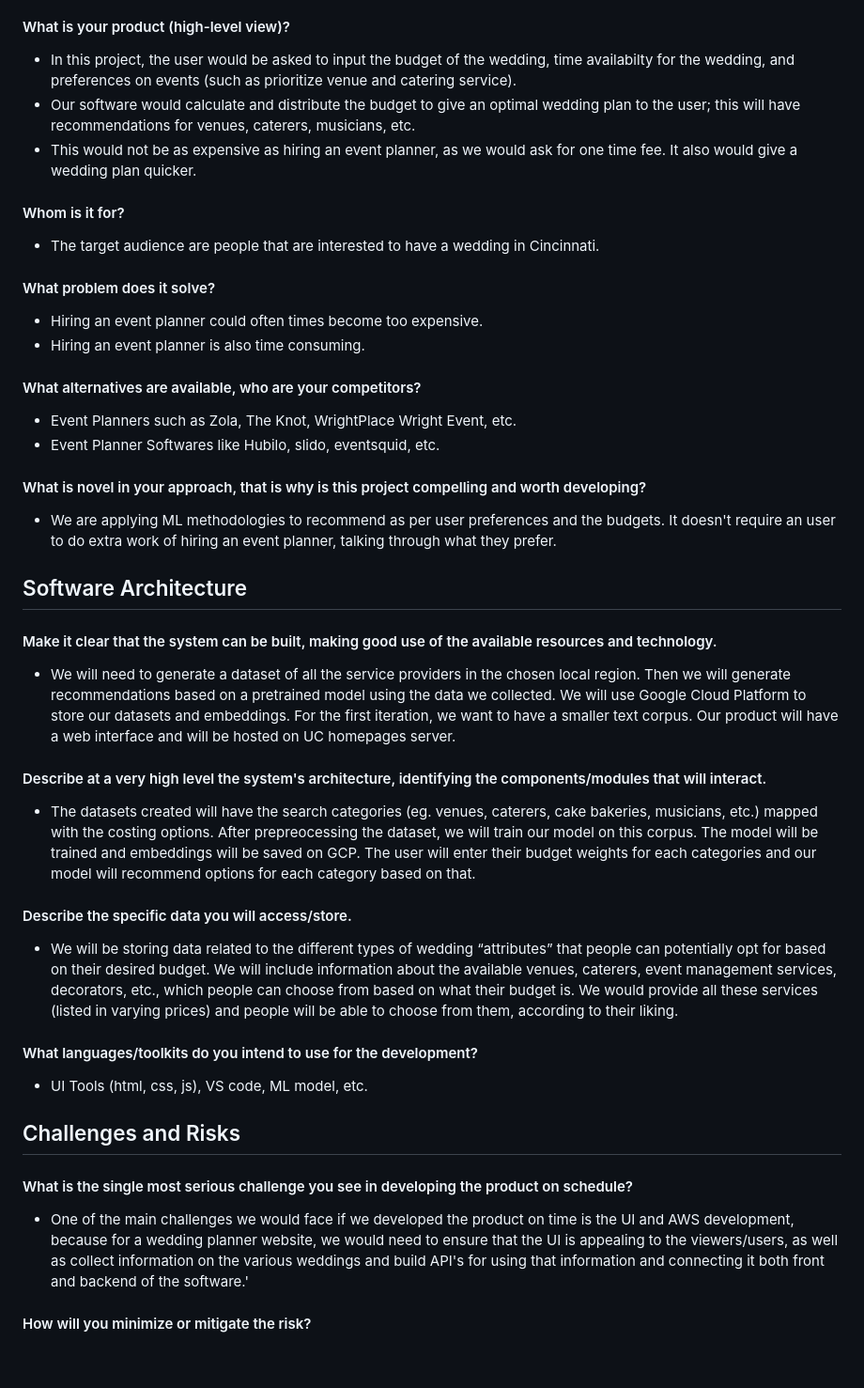
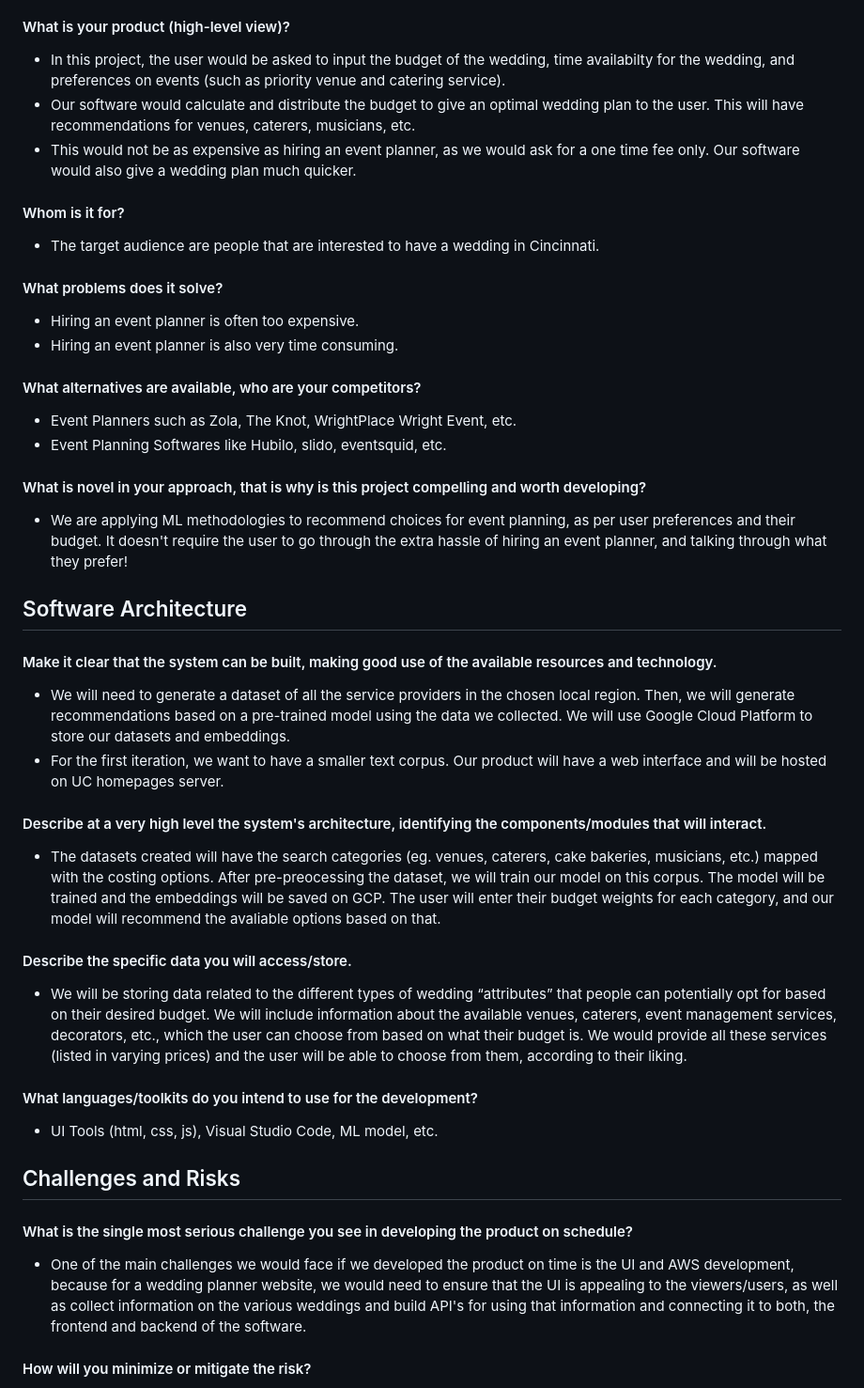
Before and after one commit to EECE3093C/team-project-cyber-tech, a Markdown page: README.md, the part around one of its changes. Shown at 94% size. Drawn GitHub-style; blank space fills up the shorter version.

```diff
--- a/README.md
+++ b/README.md
@@ -14,8 +14,8 @@ Have you ever found a need for an event planner for wedding? Was it really expen
 * The primary scope for this project is to target the audience within the Greater Cincinnati area.
 
 #### What is your product (high-level view)?
-* In this project, the user would be asked to input the budget of the wedding, time availabilty for the wedding, and preferences on events (such as prioritize venue and catering service).
-* Our software would calculate and distribute the budget to give an optimal wedding plan to the user; this will have recommendations for venues, caterers, musicians, etc.
-* This would not be as expensive as hiring an event planner, as we would ask for one time fee. It also would give a wedding plan quicker.
+* In this project, the user would be asked to input the budget of the wedding, time availabilty for the wedding, and preferences on events (such as priority venue and catering service).
+* Our software would calculate and distribute the budget to give an optimal wedding plan to the user. This will have recommendations for venues, caterers, musicians, etc.
+* This would not be as expensive as hiring an event planner, as we would ask for a one time fee only. Our software would also give a wedding plan much quicker.
 
 [//]: # "One time fee or Monthly subscription"
@@ -23,40 +24,41 @@ Have you ever found a need for an event planner for wedding? Was it really expen
 #### Whom is it for?
 * The target audience are people that are interested to have a wedding in Cincinnati.
 
-#### What problem does it solve?
-* Hiring an event planner could often times become too expensive.
-* Hiring an event planner is also time consuming.
+#### What problems does it solve?
+* Hiring an event planner is often too expensive.
+* Hiring an event planner is also very time consuming.
 
 [//]: # "Add your comments above!"
 
 #### What alternatives are available, who are your competitors?
 * Event Planners such as Zola, The Knot, WrightPlace Wright Event, etc.
-* Event Planner Softwares like Hubilo, slido, eventsquid, etc.
+* Event Planning Softwares like Hubilo, slido, eventsquid, etc.
 
 #### What is novel in your approach, that is why is this project compelling and worth developing?
-* We are applying ML methodologies to recommend as per user preferences and the budgets. It doesn't require an user to do extra work of hiring an event planner, talking through what they prefer.
+* We are applying ML methodologies to recommend choices for event planning, as per user preferences and their budget. It doesn't require the user to go through the extra hassle of hiring an event planner, and talking through what they prefer!
 
 </br>
 
 ## Software Architecture
 
 #### Make it clear that the system can be built, making good use of the available resources and technology.
-* We will need to generate a dataset of all the service providers in the chosen local region. Then we will generate recommendations based on a pretrained model using the data we collected. We will use Google Cloud Platform to store our datasets and embeddings. For the first iteration, we want to have a smaller text corpus. Our product will have a web interface and will be hosted on UC homepages server.
+* We will need to generate a dataset of all the service providers in the chosen local region. Then, we will generate recommendations based on a pre-trained model using the data we collected. We will use Google Cloud Platform to store our datasets and embeddings.
+* For the first iteration, we want to have a smaller text corpus. Our product will have a web interface and will be hosted on UC homepages server.
 
 #### Describe at a very high level the system's architecture, identifying the components/modules that will interact.
-* The datasets created will have the search categories (eg. venues, caterers, cake bakeries, musicians, etc.) mapped with the costing options. After prepreocessing the dataset, we will train our model on this corpus. The model will be trained and embeddings will be saved on GCP. The user will enter their budget weights for each categories and our model will recommend options for each category based on that.
+* The datasets created will have the search categories (eg. venues, caterers, cake bakeries, musicians, etc.) mapped with the costing options. After pre-preocessing the dataset, we will train our model on this corpus. The model will be trained and the embeddings will be saved on GCP. The user will enter their budget weights for each category, and our model will recommend the avaliable options based on that.
 
 #### Describe the specific data you will access/store.
-* We will be storing data related to the different types of wedding “attributes” that people can potentially opt for based on their desired budget. We will include information about the available venues, caterers, event management services, decorators, etc., which people can choose from based on what their budget is. We would provide all these services (listed in varying prices) and people will be able to choose from them, according to their liking.
+* We will be storing data related to the different types of wedding “attributes” that people can potentially opt for based on their desired budget. We will include information about the available venues, caterers, event management services, decorators, etc., which the user can choose from based on what their budget is. We would provide all these services (listed in varying prices) and the user will be able to choose from them, according to their liking.
 
 #### What languages/toolkits do you intend to use for the development?
-* UI Tools (html, css, js), VS code, ML model, etc.
+* UI Tools (html, css, js), Visual Studio Code, ML model, etc.
 
 </br>
 
 ## Challenges and Risks
 #### What is the single most serious challenge you see in developing the product on schedule?
-* One of the main challenges we would face if we developed the product on time is the UI and AWS development, because for a wedding planner website, we would need to ensure that the UI is appealing to the viewers/users, as well as collect information on the various weddings and build API's for using that information and connecting it both front and backend of the software.'
+* One of the main challenges we would face if we developed the product on time is the UI and AWS development, because for a wedding planner website, we would need to ensure that the UI is appealing to the viewers/users, as well as collect information on the various weddings and build API's for using that information and connecting it to both, the frontend and backend of the software.
 
 #### How will you minimize or mitigate the risk?
 * To reduce the risk of UI and AWS development, we might begin by developing and upgrading our front and back ends using simple open source templates. This gives us a strong start and saves us time, allowing us to focus on building the program. This would also assist us in lowering our AWS consumption expenditures.
```
Also changed, not shown: other parts of README.md (+1 -0 lines).
